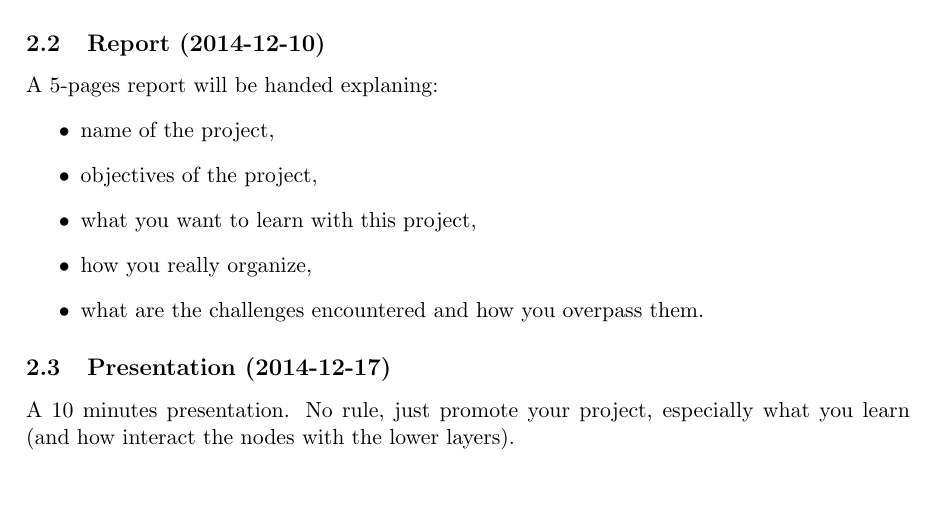
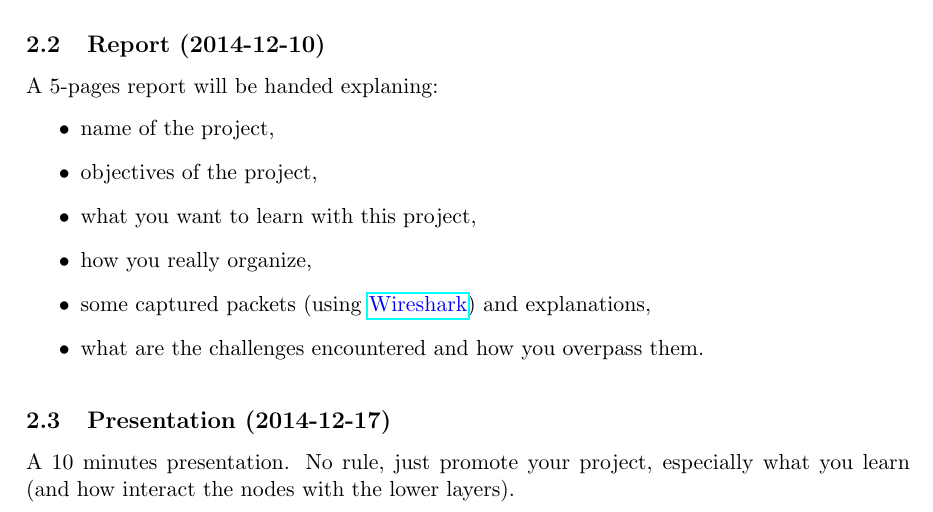
Before and after one commit to auzias/network-courses, a LaTeX document (project/project-expectations.tex): part of the page, cut so that both start at the same text, the shorter picture padded with empty space. Compiled offline with pdfLaTeX.

Commit message:
I want some wireshark example and packet explanations

```diff
--- a/project/project-expectations.tex
+++ b/project/project-expectations.tex
@@ -34,6 +34,7 @@ A 5-pages report will be handed explaning:
     \item objectives of the project,
     \item what you want to learn with this project,
     \item how you really organize,
+    \item some captured packets (using \color{blue}\href{https://www.wireshark.org/}{Wireshark}\color{black}) and explanations,
     \item what are the challenges encountered and how you overpass them.
   \end{itemize}
 \subsection{Presentation (2014-12-17)}
```
Also changed, not shown: project/project-expectations.pdf.
